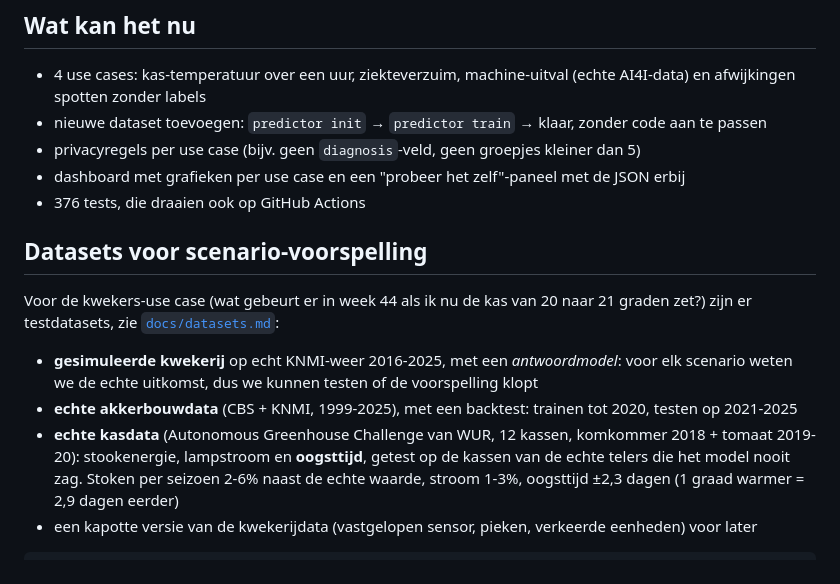
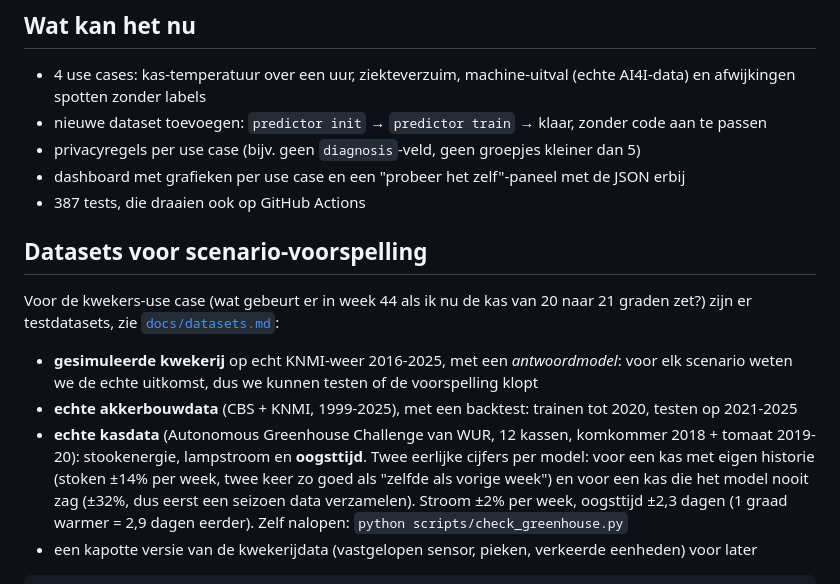
Before and after one commit to bramhuiskess/applied-ai-predictor, a Markdown page: README.md, the part around the change. Drawn GitHub-style.

````diff
--- a/README.md
+++ b/README.md
@@ -43,7 +43,7 @@ Zonder Docker kan ook (`./scripts/setup.sh`, vereist Python 3.11+), zie [`docs/t
 - nieuwe dataset toevoegen: `predictor init` → `predictor train` → klaar, zonder code aan te passen
 - privacyregels per use case (bijv. geen `diagnosis`-veld, geen groepjes kleiner dan 5)
 - dashboard met grafieken per use case en een "probeer het zelf"-paneel met de JSON erbij
-- 376 tests, die draaien ook op GitHub Actions
+- 387 tests, die draaien ook op GitHub Actions
 
 ## Datasets voor scenario-voorspelling
 
@@ -53,8 +53,10 @@ testdatasets, zie [`docs/datasets.md`](docs/datasets.md):
 - **gesimuleerde kwekerij** op echt KNMI-weer 2016-2025, met een *antwoordmodel*: voor elk scenario weten we de echte uitkomst, dus we kunnen testen of de voorspelling klopt
 - **echte akkerbouwdata** (CBS + KNMI, 1999-2025), met een backtest: trainen tot 2020, testen op 2021-2025
 - **echte kasdata** (Autonomous Greenhouse Challenge van WUR, 12 kassen, komkommer 2018 + tomaat 2019-20):
-  stookenergie, lampstroom en **oogsttijd**, getest op de kassen van de echte telers die het model nooit zag.
-  Stoken per seizoen 2-6% naast de echte waarde, stroom 1-3%, oogsttijd ±2,3 dagen (1 graad warmer = 2,9 dagen eerder)
+  stookenergie, lampstroom en **oogsttijd**. Twee eerlijke cijfers per model: voor een kas met eigen historie
+  (stoken ±14% per week, twee keer zo goed als "zelfde als vorige week") en voor een kas die het model nooit zag
+  (±32%, dus eerst een seizoen data verzamelen). Stroom ±2% per week, oogsttijd ±2,3 dagen
+  (1 graad warmer = 2,9 dagen eerder). Zelf nalopen: `python scripts/check_greenhouse.py`
 - een kapotte versie van de kwekerijdata (vastgelopen sensor, pieken, verkeerde eenheden) voor later
 
 ```bash
````
Also changed, not shown: docs/datasets.md (+49 -8 lines), docs/technical.md (+7 -2 lines), docs/img/real_greenhouse_own_history.png (added), 8 other files.
